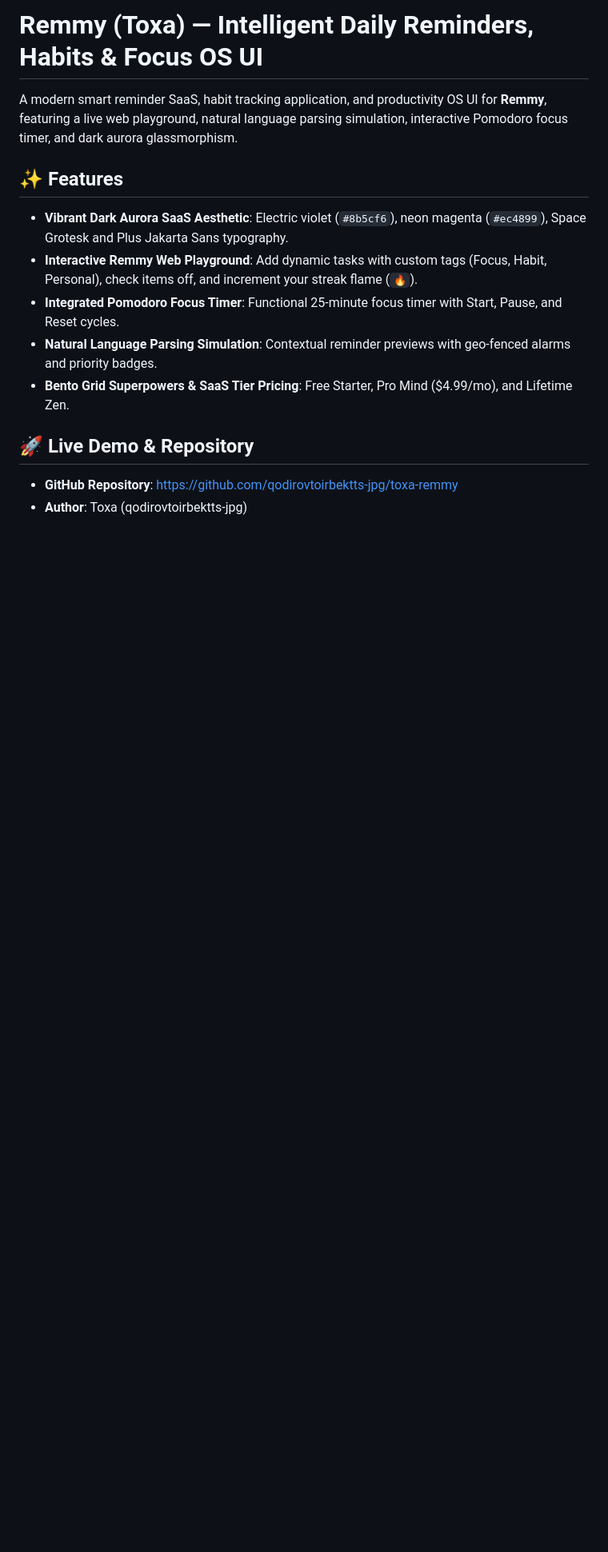
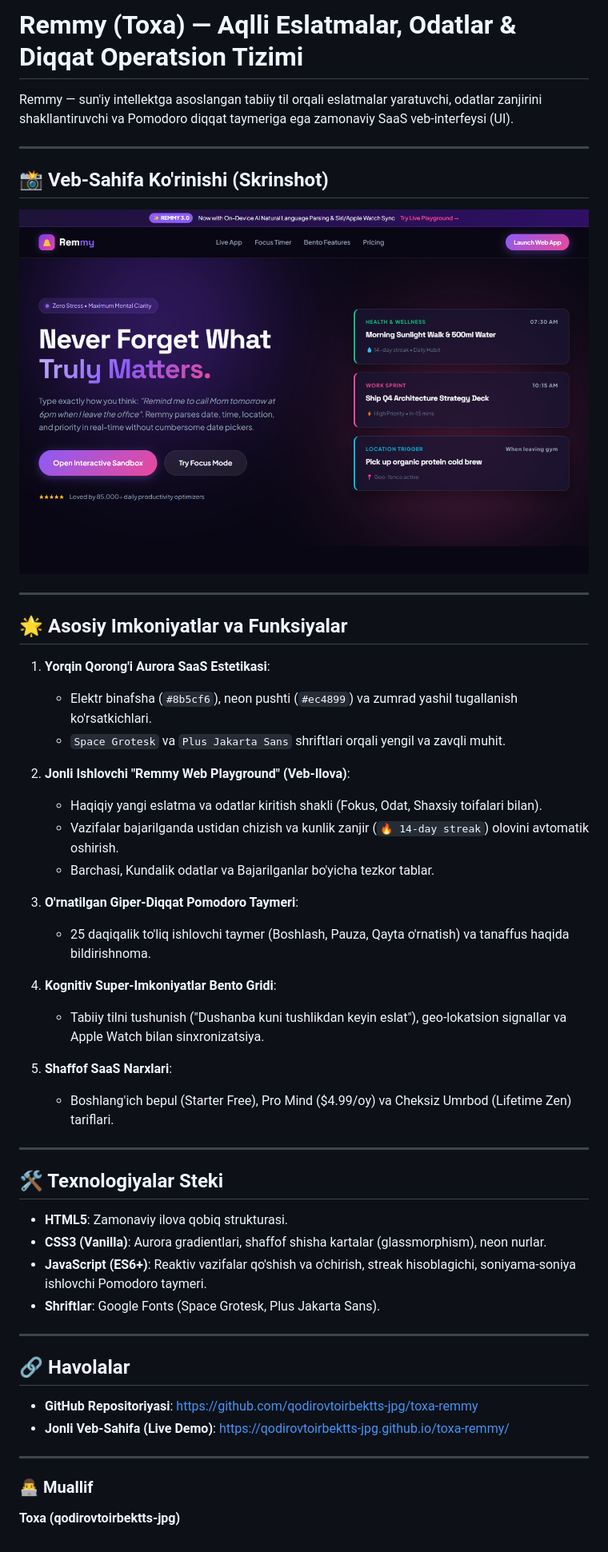
Before and after one commit to qodirovtoirbektts-jpg/toxa-remmy, a Markdown page: README.md, the part around the change. Shown at 80% size. Drawn GitHub-style; pictures changed too: preview.png (added); blank space fills up the shorter version.

Commit message:
docs: Uzbek README and preview screenshot added

```diff
--- a/README.md
+++ b/README.md
@@ -1,14 +1,52 @@
-# Remmy (Toxa) — Intelligent Daily Reminders, Habits & Focus OS UI
+# Remmy (Toxa) — Aqlli Eslatmalar, Odatlar & Diqqat Operatsion Tizimi
 
-A modern smart reminder SaaS, habit tracking application, and productivity OS UI for **Remmy**, featuring a live web playground, natural language parsing simulation, interactive Pomodoro focus timer, and dark aurora glassmorphism.
+Remmy — sun'iy intellektga asoslangan tabiiy til orqali eslatmalar yaratuvchi, odatlar zanjirini shakllantiruvchi va Pomodoro diqqat taymeriga ega zamonaviy SaaS veb-interfeysi (UI).
 
-## ✨ Features
-- **Vibrant Dark Aurora SaaS Aesthetic**: Electric violet (`#8b5cf6`), neon magenta (`#ec4899`), Space Grotesk and Plus Jakarta Sans typography.
-- **Interactive Remmy Web Playground**: Add dynamic tasks with custom tags (Focus, Habit, Personal), check items off, and increment your streak flame (`🔥`).
-- **Integrated Pomodoro Focus Timer**: Functional 25-minute focus timer with Start, Pause, and Reset cycles.
-- **Natural Language Parsing Simulation**: Contextual reminder previews with geo-fenced alarms and priority badges.
-- **Bento Grid Superpowers & SaaS Tier Pricing**: Free Starter, Pro Mind ($4.99/mo), and Lifetime Zen.
+---
 
-## 🚀 Live Demo & Repository
-- **GitHub Repository**: [https://github.com/qodirovtoirbektts-jpg/toxa-remmy](https://github.com/qodirovtoirbektts-jpg/toxa-remmy)
-- **Author**: Toxa (qodirovtoirbektts-jpg)
+## 📸 Veb-Sahifa Ko'rinishi (Skrinshot)
+
+![Remmy Veb-Sahifa Skrinshoti](./preview.png)
+
+---
+
+## 🌟 Asosiy Imkoniyatlar va Funksiyalar
+
+1. **Yorqin Qorong'i Aurora SaaS Estetikasi**:
+   - Elektr binafsha (`#8b5cf6`), neon pushti (`#ec4899`) va zumrad yashil tugallanish ko'rsatkichlari.
+   - `Space Grotesk` va `Plus Jakarta Sans` shriftlari orqali yengil va zavqli muhit.
+
+2. **Jonli Ishlovchi "Remmy Web Playground" (Veb-Ilova)**:
+   - Haqiqiy yangi eslatma va odatlar kiritish shakli (Fokus, Odat, Shaxsiy toifalari bilan).
+   - Vazifalar bajarilganda ustidan chizish va kunlik zanjir (`🔥 14-day streak`) olovini avtomatik oshirish.
+   - Barchasi, Kundalik odatlar va Bajarilganlar bo'yicha tezkor tablar.
+
+3. **O'rnatilgan Giper-Diqqat Pomodoro Taymeri**:
+   - 25 daqiqalik to'liq ishlovchi taymer (Boshlash, Pauza, Qayta o'rnatish) va tanaffus haqida bildirishnoma.
+
+4. **Kognitiv Super-Imkoniyatlar Bento Gridi**:
+   - Tabiiy tilni tushunish ("Dushanba kuni tushlikdan keyin eslat"), geo-lokatsion signallar va Apple Watch bilan sinxronizatsiya.
+
+5. **Shaffof SaaS Narxlari**:
+   - Boshlang'ich bepul (Starter Free), Pro Mind ($4.99/oy) va Cheksiz Umrbod (Lifetime Zen) tariflari.
+
+---
+
+## 🛠 Texnologiyalar Steki
+
+- **HTML5**: Zamonaviy ilova qobiq strukturasi.
+- **CSS3 (Vanilla)**: Aurora gradientlari, shaffof shisha kartalar (glassmorphism), neon nurlar.
+- **JavaScript (ES6+)**: Reaktiv vazifalar qo'shish va o'chirish, streak hisoblagichi, soniyama-soniya ishlovchi Pomodoro taymeri.
+- **Shriftlar**: Google Fonts (Space Grotesk, Plus Jakarta Sans).
+
+---
+
+## 🔗 Havolalar
+
+- **GitHub Repositoriyasi**: [https://github.com/qodirovtoirbektts-jpg/toxa-remmy](https://github.com/qodirovtoirbektts-jpg/toxa-remmy)
+- **Jonli Veb-Sahifa (Live Demo)**: [https://qodirovtoirbektts-jpg.github.io/toxa-remmy/](https://qodirovtoirbektts-jpg.github.io/toxa-remmy/)
+
+---
+
+### 👨‍💻 Muallif
+**Toxa (qodirovtoirbektts-jpg)**
```
